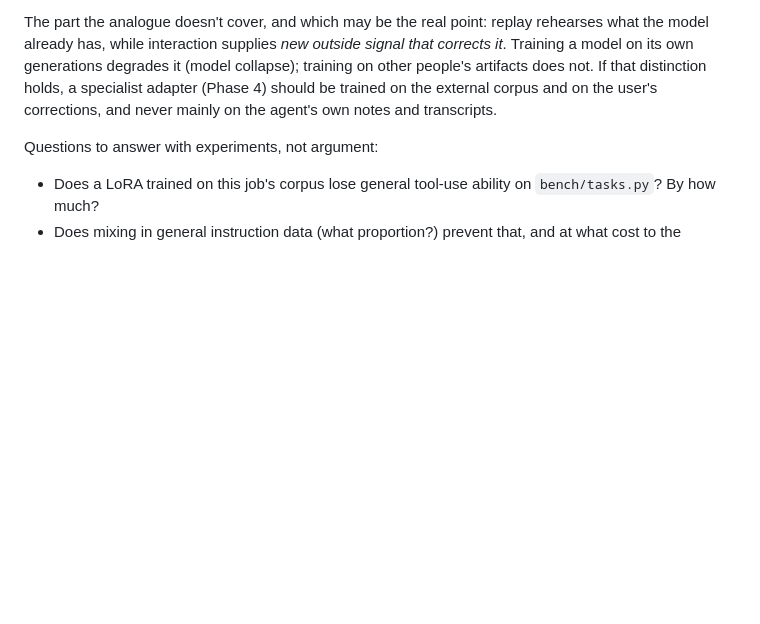
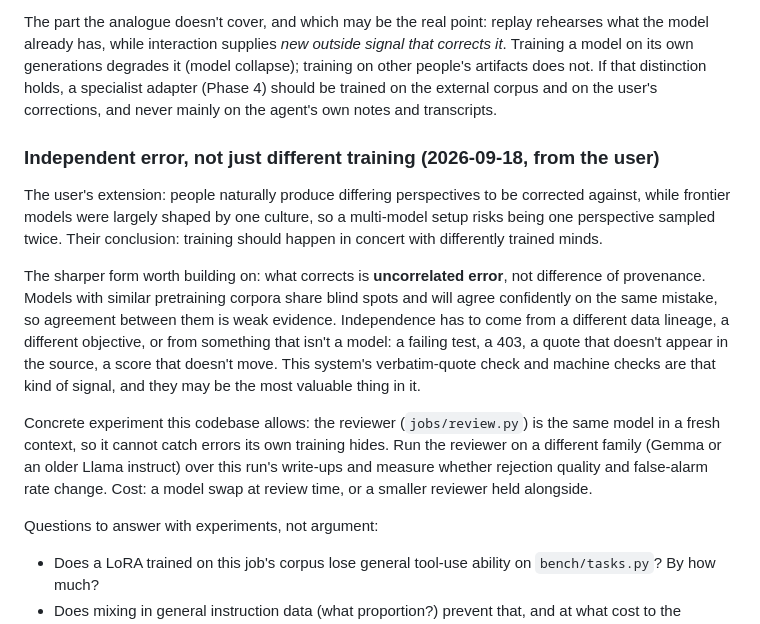
Before and after one commit to kellerericm/Local-LLM, a Markdown page: open_questions.md, the part around the change. GitHub-like rendering; blank space fills up the shorter version.

Commit message:
Open question: independent error, and a cross-family reviewer experiment
Co-Authored-By: Claude Opus 5 <noreply@anthropic.com>

```diff
--- a/open_questions.md
+++ b/open_questions.md
@@ -34,6 +34,23 @@ while interaction supplies *new outside signal that corrects it*. Training a mod
 (model collapse); training on other people's artifacts does not. If that distinction holds, a specialist adapter
 (Phase 4) should be trained on the external corpus and on the user's corrections, and never mainly on the agent's own
 notes and transcripts.
+
+### Independent error, not just different training (2026-09-18, from the user)
+The user's extension: people naturally produce differing perspectives to be corrected against, while frontier models
+were largely shaped by one culture, so a multi-model setup risks being one perspective sampled twice. Their
+conclusion: training should happen in concert with differently trained minds.
+
+The sharper form worth building on: what corrects is **uncorrelated error**, not difference of provenance. Models with
+similar pretraining corpora share blind spots and will agree confidently on the same mistake, so agreement between
+them is weak evidence. Independence has to come from a different data lineage, a different objective, or from
+something that isn't a model: a failing test, a 403, a quote that doesn't appear in the source, a score that doesn't
+move. This system's verbatim-quote check and machine checks are that kind of signal, and they may be the most
+valuable thing in it.
+
+Concrete experiment this codebase allows: the reviewer (`jobs/review.py`) is the same model in a fresh context, so it
+cannot catch errors its own training hides. Run the reviewer on a different family (Gemma or an older Llama instruct)
+over this run's write-ups and measure whether rejection quality and false-alarm rate change. Cost: a model swap at
+review time, or a smaller reviewer held alongside.
 
 Questions to answer with experiments, not argument:
 - Does a LoRA trained on this job's corpus lose general tool-use ability on `bench/tasks.py`? By how much?
```
